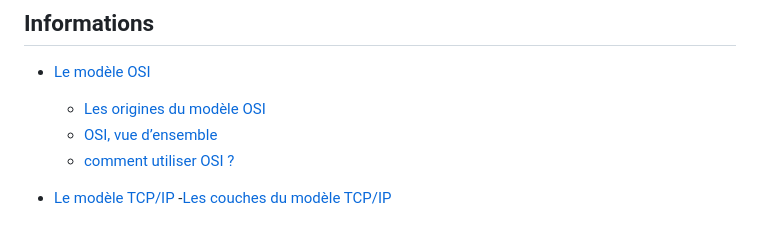
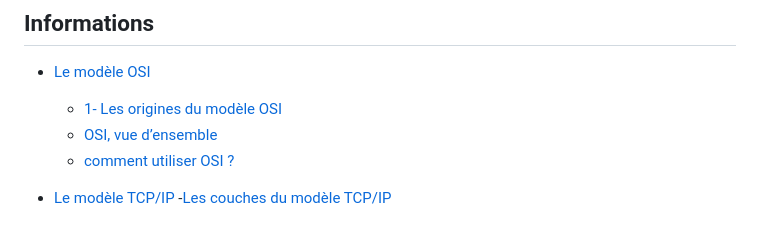
Before and after one commit to miami-14/miami-14.github.io., a Markdown page: SISR/Modèle OSI/README.md, the part around the change. Rendered like a GitHub page.

```diff
--- a/SISR/Modèle OSI/README.md
+++ b/SISR/Modèle OSI/README.md
@@ -1,7 +1,7 @@
 ## Informations
 
 - [Le modèle OSI](#Le-modèle-OSI)
-   - [Les origines du modèle OSI](#Les-origines-du-modèle-OSI)
+   - [1- Les origines du modèle OSI](#1-Les-origines-du-modèle-OSI)
    - [ OSI, vue d’ensemble](#OSI,-vue-d-ensemble)
    - [comment utiliser OSI ?](#comment-utiliser-OSI-?)
 
```
